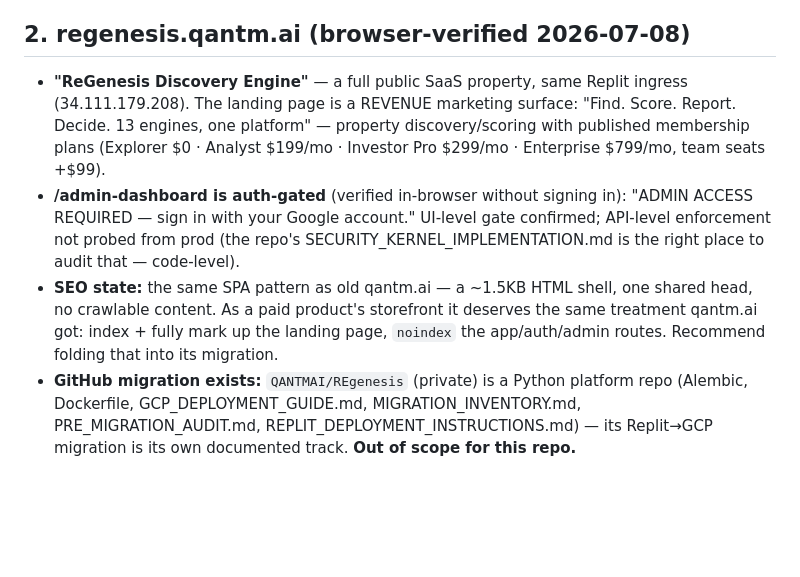
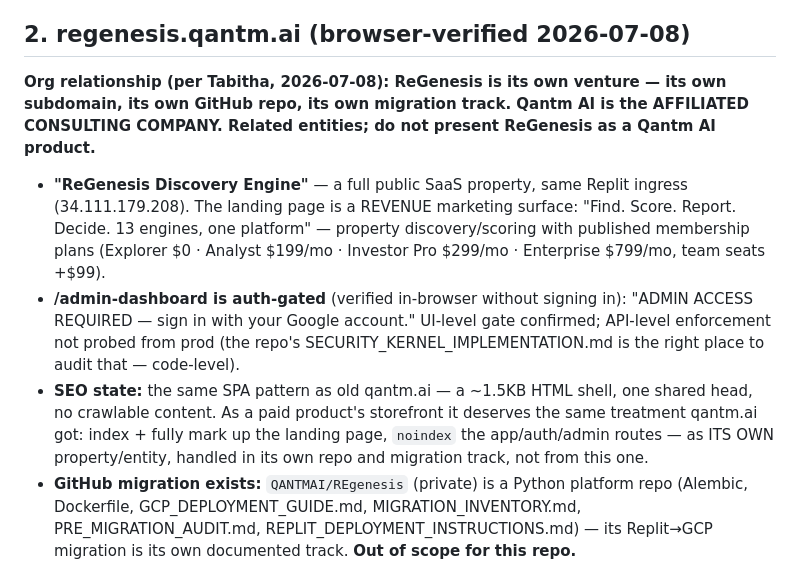
Before and after one commit to QANTMAI/qantm-site, a Markdown page: INVENTORY.md, the part around the change. Drawn GitHub-style; blank space fills up the shorter version.

Commit message:
docs: record org relationship — ReGenesis is its own venture; Qantm AI is the affiliated consulting company
Authored by Tabitha Rudd, Qantm AI
Authored BY: Proprietary Coding Assistant
Co-authored-by: Tabitha Rudd <tabitharudd@Tabithas-MacBook-Air.local>

```diff
--- a/INVENTORY.md
+++ b/INVENTORY.md
@@ -37,6 +37,10 @@ live (curl, DNS, real-browser rendering, JS-bundle analysis) on 2026-07-08.
 
 ## 2. regenesis.qantm.ai (browser-verified 2026-07-08)
 
+**Org relationship (per Tabitha, 2026-07-08): ReGenesis is its own venture — its own
+subdomain, its own GitHub repo, its own migration track. Qantm AI is the AFFILIATED
+CONSULTING COMPANY. Related entities; do not present ReGenesis as a Qantm AI product.**
+
 - **"ReGenesis Discovery Engine"** — a full public SaaS property, same Replit ingress
   (34.111.179.208). The landing page is a REVENUE marketing surface: "Find. Score.
   Report. Decide. 13 engines, one platform" — property discovery/scoring with
@@ -49,7 +53,8 @@ live (curl, DNS, real-browser rendering, JS-bundle analysis) on 2026-07-08.
 - **SEO state:** the same SPA pattern as old qantm.ai — a ~1.5KB HTML shell, one shared
   head, no crawlable content. As a paid product's storefront it deserves the same
   treatment qantm.ai got: index + fully mark up the landing page, `noindex` the
-  app/auth/admin routes. Recommend folding that into its migration.
+  app/auth/admin routes — as ITS OWN property/entity, handled in its own repo and
+  migration track, not from this one.
 - **GitHub migration exists:** `QANTMAI/REgenesis` (private) is a Python platform repo
   (Alembic, Dockerfile, GCP_DEPLOYMENT_GUIDE.md, MIGRATION_INVENTORY.md,
   PRE_MIGRATION_AUDIT.md, REPLIT_DEPLOYMENT_INSTRUCTIONS.md) — its Replit→GCP
```
